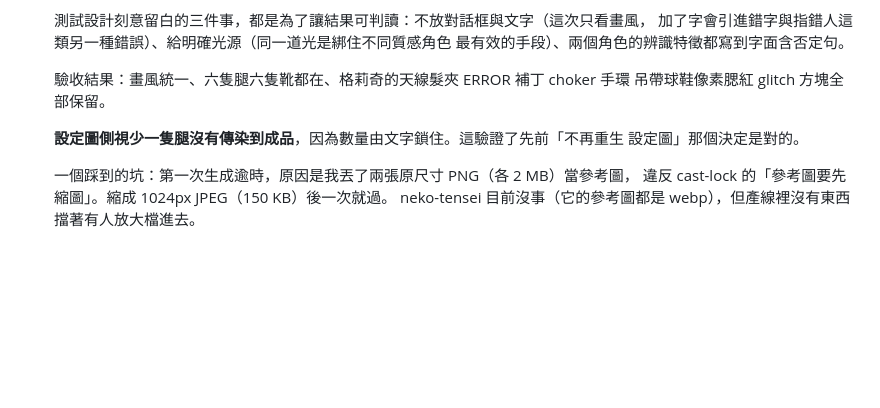
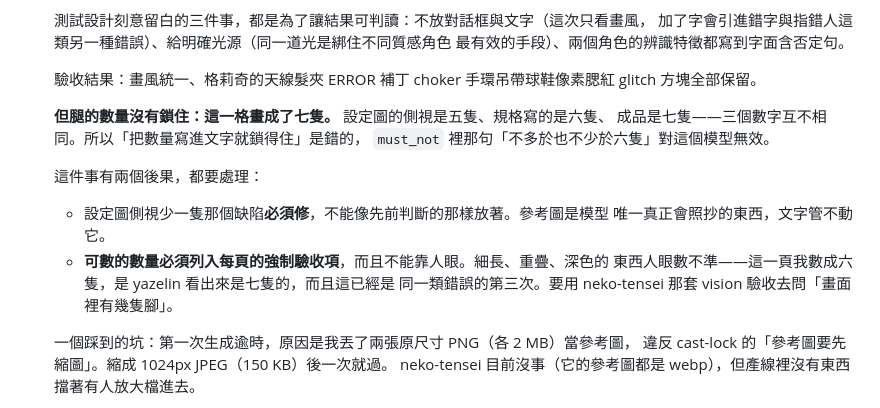
Before and after one commit to yazelin/ai-comic-starter, a Markdown page: PLAN.md, the part around the change. GitHub-like rendering; blank space fills up the shorter version.

Commit message:
fix(plan): 腿的數量沒有被文字鎖住,先前的結論是錯的
成品畫成七隻腿。設定圖側視五隻、規格寫六隻、成品七隻,三個數字都不一樣。
所以「寫進 must_not 就鎖得住」對這個模型無效。

兩個後果:設定圖側視必須修(參考圖才是模型會照抄的東西);
可數的數量要列入每頁強制驗收,而且要用 vision 去問,不能靠人眼
(同一類數錯已經第三次)。

Co-Authored-By: Claude Opus 5 (1M context) <noreply@anthropic.com>

```diff
--- a/PLAN.md
+++ b/PLAN.md
@@ -126,11 +126,20 @@ neko-tensei 本體 fork 起來只要改三個檔案（`story/cast.json`、`story
    加了字會引進錯字與指錯人這類另一種錯誤）、給明確光源（同一道光是綁住不同質感角色
    最有效的手段）、兩個角色的辨識特徵都寫到字面含否定句。
 
-   驗收結果：畫風統一、六隻腿六隻靴都在、格莉奇的天線髮夾 ERROR 補丁 choker 手環
-   吊帶球鞋像素腮紅 glitch 方塊全部保留。
+   驗收結果：畫風統一、格莉奇的天線髮夾 ERROR 補丁 choker 手環吊帶球鞋像素腮紅
+   glitch 方塊全部保留。
 
-   **設定圖側視少一隻腿沒有傳染到成品**，因為數量由文字鎖住。這驗證了先前「不再重生
-   設定圖」那個決定是對的。
+   **但腿的數量沒有鎖住：這一格畫成了七隻。** 設定圖的側視是五隻、規格寫的是六隻、
+   成品是七隻——三個數字互不相同。所以「把數量寫進文字就鎖得住」是錯的，
+   `must_not` 裡那句「不多於也不少於六隻」對這個模型無效。
+
+   這件事有兩個後果，都要處理：
+
+   - 設定圖側視少一隻那個缺陷**必須修**，不能像先前判斷的那樣放著。參考圖是模型
+     唯一真正會照抄的東西，文字管不動它。
+   - **可數的數量必須列入每頁的強制驗收項**，而且不能靠人眼。細長、重疊、深色的
+     東西人眼數不準——這一頁我數成六隻，是 yazelin 看出來是七隻的，而且這已經是
+     同一類錯誤的第三次。要用 neko-tensei 那套 vision 驗收去問「畫面裡有幾隻腳」。
 
    一個踩到的坑：第一次生成逾時，原因是我丟了兩張原尺寸 PNG（各 2 MB）當參考圖，
    違反 cast-lock 的「參考圖要先縮圖」。縮成 1024px JPEG（150 KB）後一次就過。
```
